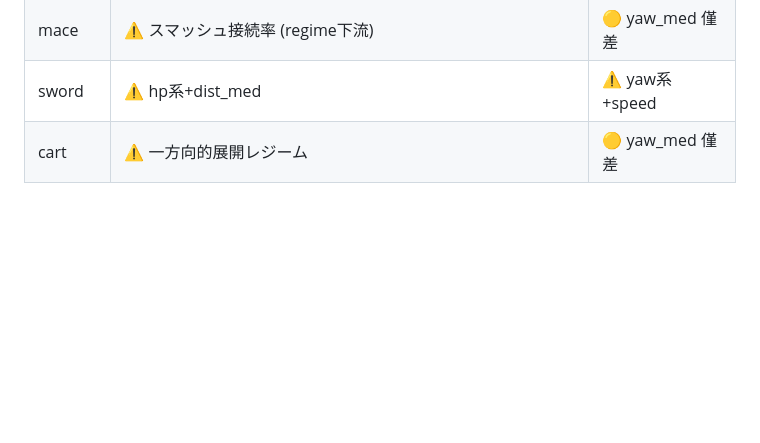
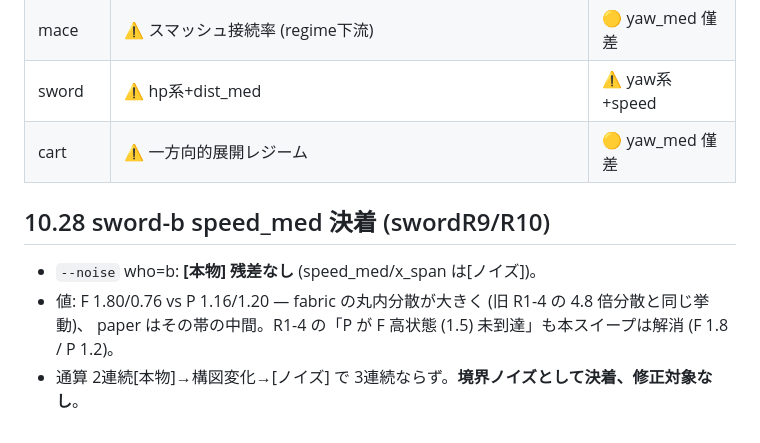
Before and after one commit to ifuto/RumilancePractice, a Markdown page: docs/parity/session-notes.md, the part around the change. GitHub-like rendering; blank space fills up the shorter version.

Commit message:
notes: §10.28 — sword-b speed_med settles as boundary noise (R9/10 clean, fabric intra-variance large); no fix target
Co-authored-by: arena-agent <297053741+arena-agent@users.noreply.github.com>

```diff
--- a/docs/parity/session-notes.md
+++ b/docs/parity/session-notes.md
@@ -1340,3 +1340,9 @@ crystal, charge, explode, swing, yaw_rate, y_max, dist_med, items.ender_pearl (w
 | mace | ⚠️ スマッシュ接続率 (regime下流) | 🟡 yaw_med 僅差 |
 | sword | ⚠️ hp系+dist_med | ⚠️ yaw系+speed |
 | cart | ⚠️ 一方向的展開レジーム | 🟡 yaw_med 僅差 |
+
+## 10.28 sword-b speed_med 決着 (swordR9/R10)
+- `--noise` who=b: **[本物] 残差なし** (speed_med/x_span は[ノイズ])。
+- 値: F 1.80/0.76 vs P 1.16/1.20 — fabric の丸内分散が大きく (旧 R1-4 の 4.8 倍分散と同じ挙動)、
+  paper はその帯の中間。R1-4 の「P が F 高状態 (1.5) 未到達」も本スイープは解消 (F 1.8 / P 1.2)。
+- 通算 2連続[本物]→構図変化→[ノイズ] で 3連続ならず。**境界ノイズとして決着、修正対象なし**。
```
